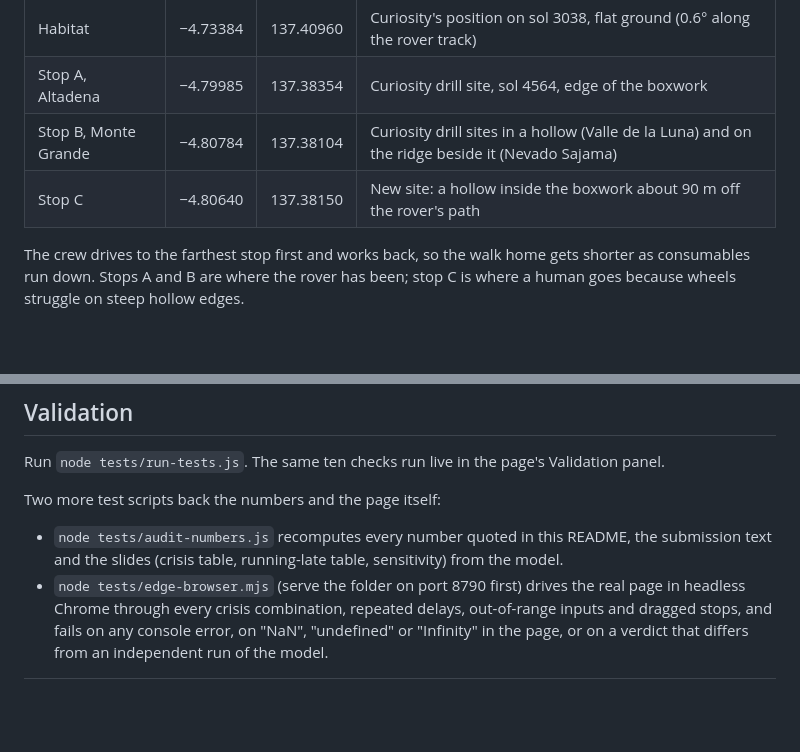
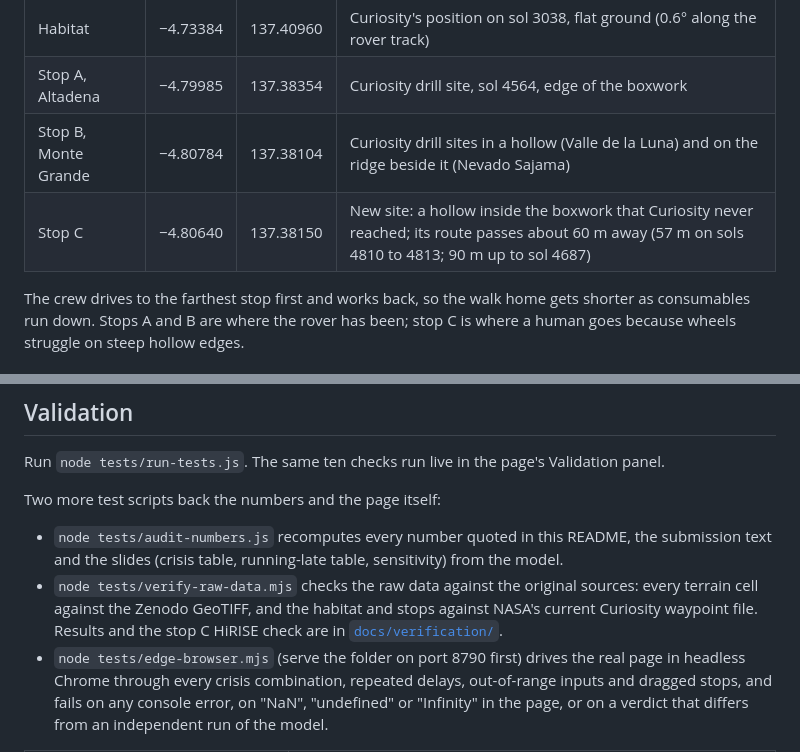
Before and after one commit to faressalameh22/lifeline-marswalk, a Markdown page: README.md, 2 parts joined by grey strips. Rendered like a GitHub page; blank space fills up the shorter version.

```diff
--- a/README.md
+++ b/README.md
@@ -28,7 +28,7 @@ On the Moon, Apollo crews followed one rule: never drive farther from the lunar
 | Habitat | −4.73384 | 137.40960 | Curiosity's position on sol 3038, flat ground (0.6° along the rover track) |
 | Stop A, Altadena | −4.79985 | 137.38354 | Curiosity drill site, sol 4564, edge of the boxwork |
 | Stop B, Monte Grande | −4.80784 | 137.38104 | Curiosity drill sites in a hollow (Valle de la Luna) and on the ridge beside it (Nevado Sajama) |
-| Stop C | −4.80640 | 137.38150 | New site: a hollow inside the boxwork about 90 m off the rover's path |
+| Stop C | −4.80640 | 137.38150 | New site: a hollow inside the boxwork that Curiosity never reached; its route passes about 60 m away (57 m on sols 4810 to 4813; 90 m up to sol 4687) |
 
 The crew drives to the farthest stop first and works back, so the walk home gets shorter as consumables run down. Stops A and B are where the rover has been; stop C is where a human goes because wheels struggle on steep hollow edges.
 
@@ -76,6 +76,7 @@ Run `node tests/run-tests.js`. The same ten checks run live in the page's Valida
 Two more test scripts back the numbers and the page itself:
 
 - `node tests/audit-numbers.js` recomputes every number quoted in this README, the submission text and the slides (crisis table, running-late table, sensitivity) from the model.
+- `node tests/verify-raw-data.mjs` checks the raw data against the original sources: every terrain cell against the Zenodo GeoTIFF, and the habitat and stops against NASA's current Curiosity waypoint file. Results and the stop C HiRISE check are in [`docs/verification/`](docs/verification/README.md).
 - `node tests/edge-browser.mjs` (serve the folder on port 8790 first) drives the real page in headless Chrome through every crisis combination, repeated delays, out-of-range inputs and dragged stops, and fails on any console error, on "NaN", "undefined" or "Infinity" in the page, or on a verdict that differs from an independent run of the model.
 
 | Check | Result |
```
Also changed, not shown: CLAUDE.md (+2 -1 lines), SUBMISSION.md (+1 -1 lines), docs/verification/README.md (added, +35 -0 lines), docs/verification/stop-c-hirise-closeup.png (added), docs/verification/stop-c-hirise-context.png (added), 3 other files.
